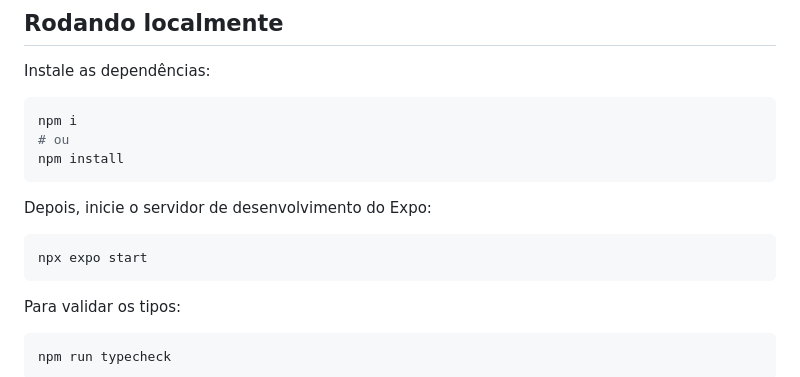
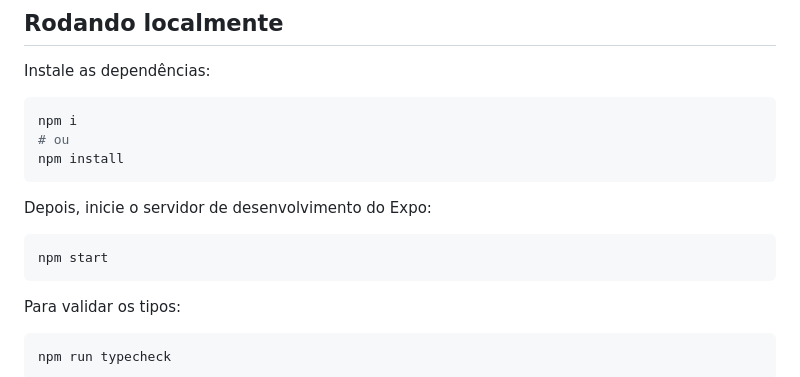
Before and after one commit to AGES-Hangy/Hangy-Frontend, a Markdown page: README.md, the part around the change. Rendered like a GitHub page.

Commit message:
Potential fix for pull request finding
Co-authored-by: Copilot Autofix powered by AI <175728472+Copilot@users.noreply.github.com>

````diff
--- a/README.md
+++ b/README.md
@@ -20,7 +20,7 @@ npm install
 Depois, inicie o servidor de desenvolvimento do Expo:
 
 ```bash
-npx expo start
+npm start
 ```
 
 Para validar os tipos:
````
